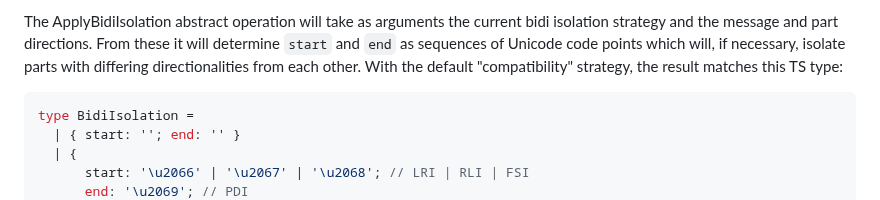
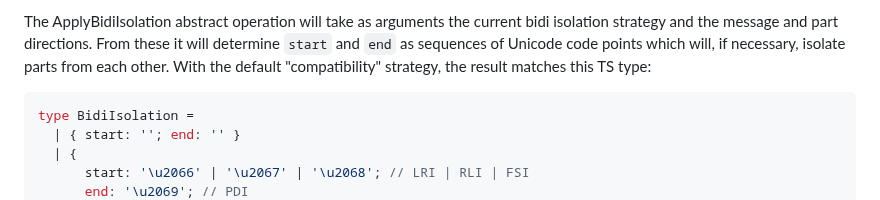
Before and after one commit to tc39/proposal-intl-messageformat, a Markdown page: README.md, the part around the change. GitHub-like rendering.

Commit message:
Apply suggestions from code review
Co-authored-by: Addison Phillips <addisonI18N@gmail.com>

````diff
--- a/README.md
+++ b/README.md
@@ -211,7 +211,7 @@ Starting with an empty string `res`, for each MessageValue `mv`:
 The ApplyBidiIsolation abstract operation will take as arguments
 the current bidi isolation strategy and the message and part directions.
 From these it will determine `start` and `end` as sequences of Unicode code points
-which will, if necessary, isolate parts with differing directionalities from each other.
+which will, if necessary, isolate parts from each other.
 With the default "compatibility" strategy, the result matches this TS type:
 
 ```ts
````
